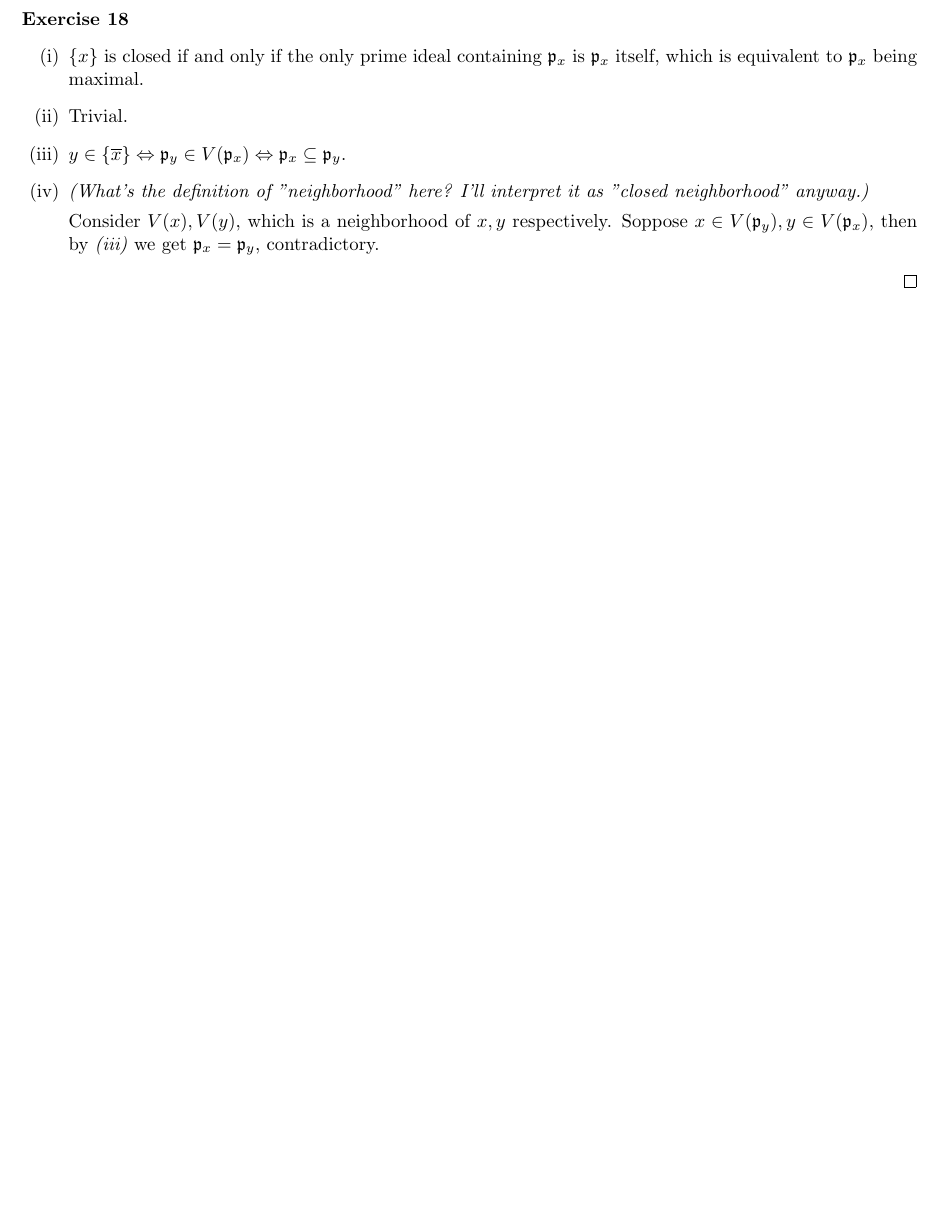
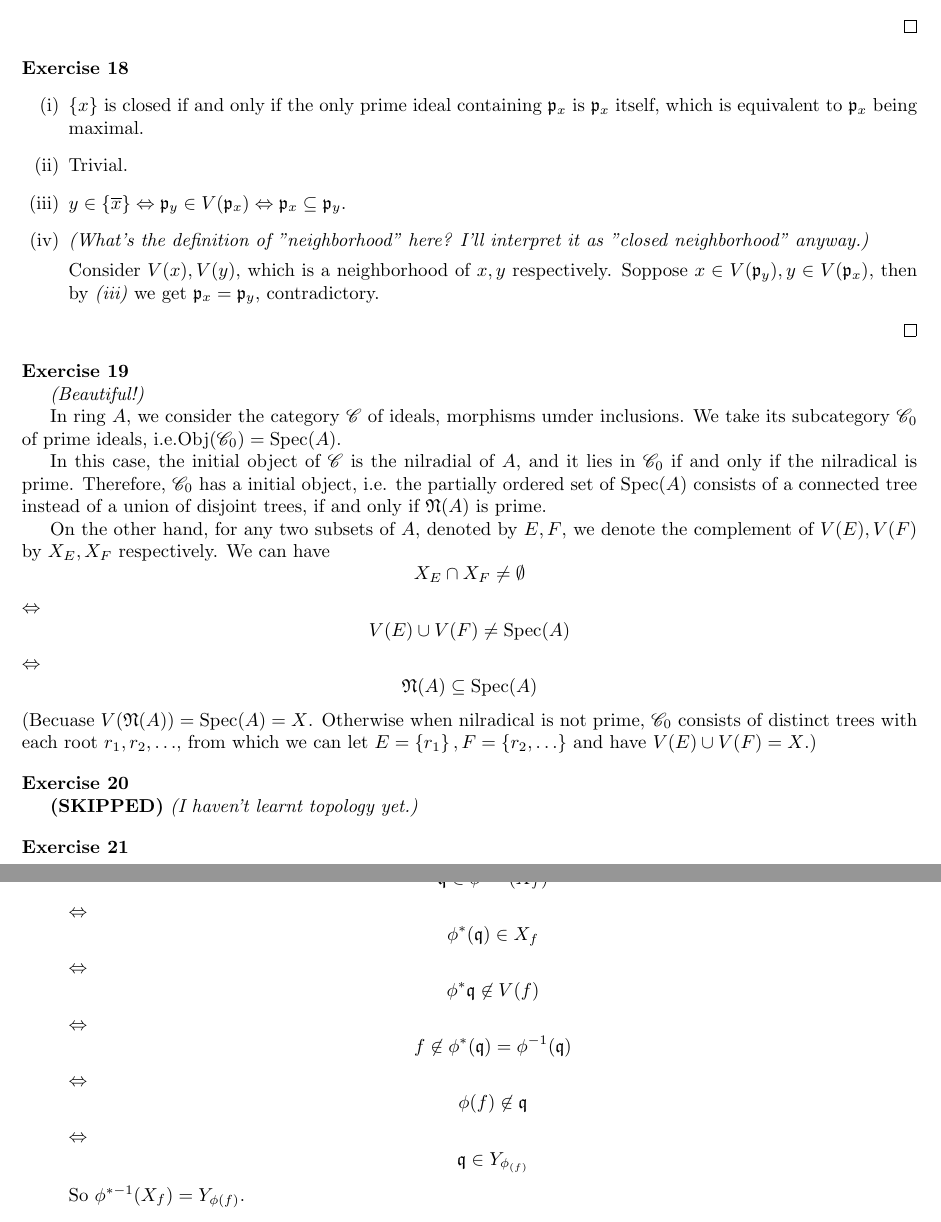
Before and after one commit to Flandre71/Introduction-to-Commutative-Algebra_Solutions, a LaTeX document (Chapter 1 - Rings and Ideals.tex): part of page 7 of 7 before the commit and two parts of pages 7 and 8 of 8 after it, the two joined at a grey line, cut so that both start at the same text, the shorter picture padded with empty space. Compiled offline with pdfLaTeX.

Commit message:
Ex-1.21 reached

```diff
--- a/Chapter 1 - Rings and Ideals.tex
+++ b/Chapter 1 - Rings and Ideals.tex
@@ -5,6 +5,7 @@
 
 \usepackage{amsmath, amssymb}
 \usepackage{amsthm}
+\usepackage{mathrsfs}
 \usepackage{enumitem}
 \usepackage{blkarray}
 \newtheorem{remark}{Remark}
@@ -20,6 +21,7 @@
 \theoremstyle{breakstyle}
 \newtheorem{exercise}{Exercise}
 \DeclareMathOperator{\rad}{Rad}
+\DeclareMathOperator{\obj}{Obj}
 \DeclareMathOperator{\spec}{Spec}
 \title{Chapter 1 - Rings and Ideals}
 \author{Flandre}
@@ -580,4 +582,72 @@ $$
     \qed
 \end{exercise}
 
+\begin{exercise}
+    \emph{(Beautiful!)}
+
+    In ring $A$, we consider the category $\mathscr{C}$ of ideals, morphisms umder inclusions.
+    We take its subcategory $\mathscr{C}_{0}$ of prime ideals, i.e.$\obj(\mathscr{C}_0)=\spec(A)$.
+
+    In this case, the initial object of $\mathscr{C}$ is the nilradial of $A$,
+    and it lies in $\mathscr{C}_{0}$ if and only if the nilradical is prime.
+    Therefore, $\mathscr{C}_{0}$ has a initial object,
+    i.e. the partially ordered set of $\spec(A)$ consists of a connected tree instead of a union of disjoint trees,
+    if and only if $\mathfrak{N}(A)$ is prime.
+
+    On the other hand, for any two subsets of $A$, denoted by $E,F$,
+    we denote the complement of $V(E),V(F)$ by $X_{E},X_{F}$ respectively.
+    We can have
+    $$
+    X_{E}\cap X_{F}\neq \emptyset
+    $$
+    $\Leftrightarrow$
+    $$
+    V(E)\cup V(F)\neq \spec(A)
+    $$
+    $\Leftrightarrow$
+    $$
+    \mathfrak{N}(A)\subseteq \spec(A)
+    $$
+    (Becuase $V(\mathfrak{N}(A))=\spec(A)=X$.
+    Otherwise when nilradical is not prime,
+    $\mathscr{C}_{0}$ consists of distinct trees with each root $r_1,r_2,\ldots $,
+    from which we can let $E=\left\{ r_1 \right\} ,F=\left\{ r_2,\ldots  \right\} $ and have $V(E)\cup V(F)=X$.)
+\end{exercise}
+
+\begin{exercise}
+    \textbf{(SKIPPED)}
+    \emph{(I haven't learnt topology yet.)}
+\end{exercise}
+
+\begin{exercise}
+    \leavevmode \vspace{-\baselineskip}
+    \begin{enumerate}[label=({\roman*})]
+        \item For $\mathfrak{q}\in Y_{\phi(f)}$,
+            $$
+            \mathfrak{q}\in \phi^{*-1}(X_{f})
+            $$
+            $\Leftrightarrow$
+            $$
+            \phi^{*}(\mathfrak{q})\in X_{f}
+            $$
+            $\Leftrightarrow$
+            $$
+            \phi^{*}\mathfrak{q}\not\in V(f)
+            $$
+            $\Leftrightarrow$
+            $$
+            f\not\in \phi^{*}(\mathfrak{q})=\phi^{-1}(\mathfrak{q})
+            $$
+            $\Leftrightarrow$
+            $$
+            \phi(f)\not\in \mathfrak{q}
+            $$
+            $\Leftrightarrow$
+            $$
+            \mathfrak{q}\in Y_{\phi_{(f)}}
+            $$
+            So $\phi^{*-1}(X_{f})=Y_{\phi(f)}$.
+    \end{enumerate}
+\end{exercise}
+
 \end{document}
```
Also changed, not shown: Chapter 1 - Rings and Ideals.pdf, Chapter 1 - Rings and Ideals.tex (2 more changed lines).
